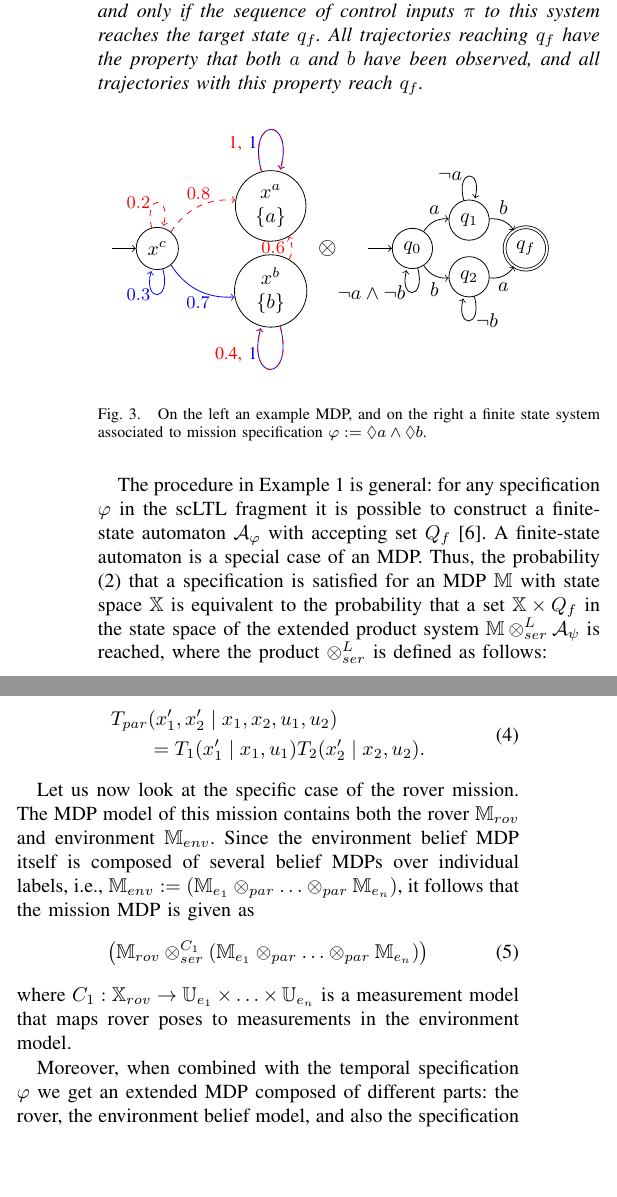
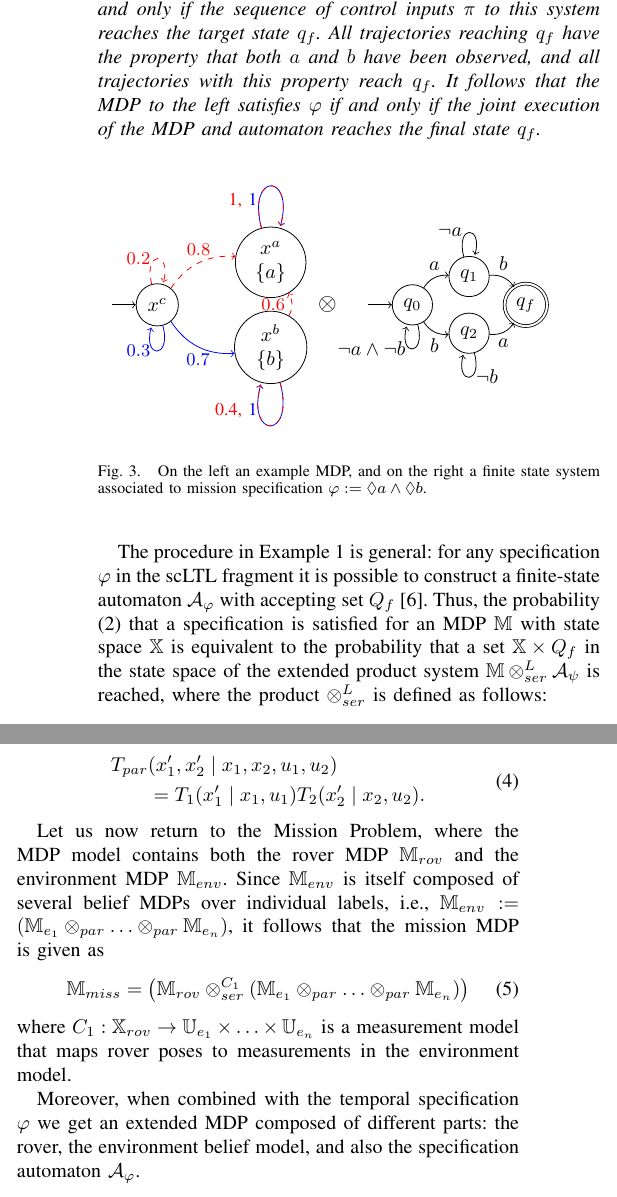
Before and after one commit to Aliaghajpl/BestNew, a LaTeX paper (BeliefSpaceTemporalLogic/2_Advanced_BSTL.tex): two parts of the columns of page 4 of 10, joined at a grey line, cut so that both start at the same text, the shorter picture padded with empty space. Compiled offline with pdfLaTeX.

Commit message:
polishing sec 2

```diff
--- a/BeliefSpaceTemporalLogic/2_Advanced_BSTL.tex
+++ b/BeliefSpaceTemporalLogic/2_Advanced_BSTL.tex
@@ -217,38 +218,25 @@ We first show that specification satisfaction is related to a stochastic reachab
 
 \begin{example}
 \label{example:automaton}
-Consider the example in Fig. \ref{fig:specautomaton} consisting of an example MDP and a mission specification $\varphi = \lozenge a \wedge \lozenge b$ dictating that two tasks $a$ and $b$ should both eventually be satisfied. The atomic proposition $a$ is associated with state $x^a$ whereas $b$ is associated with $x^b$, i.e. the labeling function is $L(x^a) = \{ a \}$, $L(x^b) = \{b \}$ and $L(x^c) =\emptyset$. We can construct the system to the right in Fig. \ref{fig:specautomaton} that has the property that a trace $\mathbf \pi=L(x_0) L(x_1) L(x_2)\ldots$ satisfies the specification if and only if the sequence of control inputs $\pi$ to this system reaches the target state $q_f$. All trajectories reaching $q_f$ have the property that both $a$ and $b$ have been observed, and all trajectories with this property reach $q_f$.
+Consider the example in Fig. \ref{fig:specautomaton} consisting of an example MDP and a mission specification $\varphi = \lozenge a \wedge \lozenge b$ dictating that two tasks $a$ and $b$ should both eventually be satisfied. The atomic proposition $a$ is associated with state $x^a$ whereas $b$ is associated with $x^b$, i.e. the labeling function is $L(x^a) = \{ a \}$, $L(x^b) = \{b \}$, and $L(x^c) =\emptyset$. We can construct the system to the right in Fig. \ref{fig:specautomaton} that has the property that a trace $\mathbf \pi=L(x_0) L(x_1) L(x_2)\ldots$ satisfies the specification if and only if the sequence of control inputs $\pi$ to this system reaches the target state $q_f$. All trajectories reaching $q_f$ have the property that both $a$ and $b$ have been observed, and all trajectories with this property reach $q_f$. It follows that the MDP to the left satisfies $\varphi$ if and only if the joint execution of the MDP and automaton reaches the final state $q_f$.
 
 \begin{figure}[htp]
 	\begin{tikzpicture}[node distance =2cm,scale=0.9]
 	    \node[initial,  initial text={},name = init,circle,draw] {$x^c$};
 	    \node[circle, draw,right of = init, yshift = .75cm,align=center] (x1){$x^a$ \\ $\{a\}$ };
 	    \node[circle, draw, right of = init, yshift = -.75cm, align=center](x2) {$x^b$ \\ $\{b\}$};
-    \path[->] (init) edge [bend left, dashed, red]
- node[above] {\small $ 0.8$} (x1)
- (init) edge [loop above, dashed, red]
- node[left] {\small$0.2$} (init)
- (init) edge [bend right, blue]
- node[below] {\small$ 0.7$} (x2)
-  (init) edge [loop below, blue]
- node[left] {\small$0.3$} (init)
- (x2) edge [bend right,dashed, red]
- node[left] {\small$0.6$} (x1)
-  (x2) edge [loop below, blue](x2)
-   (x2) edge [loop below,dashed, red]
- node[ above left] {\small \textcolor{red}{0.4}, \textcolor{blue}{1}\ \ } (x2)
+
+	    \path[->] (init) edge [bend left, dashed, red] node[above] {\small $ 0.8$} (x1)
+		          (init) edge [loop above, dashed, red]  node[left] {\small$0.2$} (init)
+		          (init) edge [bend right, blue] node[below] {\small$ 0.7$} (x2)
+		          (init) edge [loop below, blue]  node[left] {\small$0.3$} (init)
+		          (x2) edge [bend right,dashed, red]  node[left] {\small$0.6$} (x1)
+		          (x2) edge [loop below, blue] (x2)
+		          (x2) edge [loop below,dashed, red] node[ above left] {\small \textcolor{red}{0.4}, \textcolor{blue}{1}\ \ } (x2)
 		          (x1) edge [loop above, blue](x1)
-   (x1) edge [loop above,dashed, red]
- node[ below left ] {\small \textcolor{red}{1}, \textcolor{blue}{1}\ \ } (x1) ;
+		          (x1) edge [loop above,dashed, red] node[ below left ] {\small \textcolor{red}{1}, \textcolor{blue}{1}\ \ } (x1) ;
+
 		\node[right of= x2, yshift = .75cm, node distance = 1cm, name=prod]{\large$\otimes$};
-
- %		\path[->] (init) edge [bend left] node[above] {$a$} (A)
-%		(init) edge [bend right] node[below] {$b$} (B)
-%		(init) edge [loop below] node[left] {$\neg a \wedge \neg b$} (init)
-%		(A) edge [loop above] node[left] {$\neg a$} (A)
-%		(B) edge [loop below] node[right] {$\neg b $} (B)
-%		(B) edge [bend right] node[below] {$u_1$} (AB)
-%		(A) edge [bend left] node[above] {$u_1$} (AB);
 		\node[initial, right of = prod,initial text={},name = init,circle,draw, node distance=1.5cm] {$q_0$};
 		\begin{scope}[node distance =1cm]
 			\node[circle, draw,right of = init, yshift = .5cm] (A){$q_1$};
@@ -262,12 +250,11 @@ Consider the example in Fig. \ref{fig:specautomaton} consisting of an example MD
 			(B) edge [bend right] node[below] {$a$} (AB)
 			(A) edge [bend left] node[above] {$b$} (AB);
 		\end{scope}
-
 	\end{tikzpicture}
 	\caption{On the left an example MDP, and on the right a finite state system associated to mission specification $\varphi:= \lozenge a \wedge \lozenge b$.  }
   \label{fig:specautomaton}
 \end{figure}
 \end{example}
 
-The procedure in Example \ref{example:automaton} is general: for any specification $\varphi$ in the scLTL fragment it is possible to construct a finite-state automaton $\FSA_\varphi$ with accepting set $Q_f$ \cite{Belta2017}. A finite-state automaton is a special case of an MDP. Thus, the probability \eqref{eq:probLTL} that a specification is satisfied for an MDP $\MDP$ with state space $\X$ is equivalent to the probability that a set $\X\times Q_f$ in the state space of the extended product system $\MDP \otimes_{ser}^L \FSA_\psi$ is reached, where the product $\otimes_{ser}^L$ is defined as follows:
+The procedure in Example \ref{example:automaton} is general: for any specification $\varphi$ in the scLTL fragment it is possible to construct a finite-state automaton $\FSA_\varphi$ with accepting set $Q_f$ \cite{Belta2017}. Thus, the probability \eqref{eq:probLTL} that a specification is satisfied for an MDP $\MDP$ with state space $\X$ is equivalent to the probability that a set $\X\times Q_f$ in the state space of the extended product system $\MDP \otimes_{ser}^L \FSA_\psi$ is reached, where the product $\otimes_{ser}^L$ is defined as follows:
 \begin{definition} Consider two MDPs  $\MDP_1$ and $\MDP_2$. For a given \textbf{connection} $C : \X_1 \rightarrow \U_2$, their \textbf{serial product} is the MDP $\MDP_1 \otimes_{ser}^C \MDP_2 = (\X_1 \times \X_2, x_{ser}, \U_1, \tr_{ser})$, for $x_{ser}:= (x_{1,0},x_{2,0})$
@@ -289,14 +274,13 @@ The procedure in Example \ref{example:automaton} is general: for any specificati
   \end{equation}
 \end{definition}
 
- Let us now look at the specific case of the rover mission. The MDP model of this mission contains both the rover $\MDP_{rov}$ and environment $\MDP_{env}$.
-Since   the environment belief MDP itself is composed of several belief MDPs over individual labels, i.e., $\MDP_{env}:=\left( \MDP_{e_1} \otimes_{par} \ldots \otimes_{par} \MDP_{e_n} \right) $, it follows that the mission MDP is given as
+Let us now return to the Mission Problem, where the MDP model contains both the rover MDP $\MDP_{rov}$ and the environment MDP $\MDP_{env}$. Since $\MDP_{env}$ is itself composed of several belief MDPs over individual labels, i.e., $\MDP_{env}:=\left( \MDP_{e_1} \otimes_{par} \ldots \otimes_{par} \MDP_{e_n} \right) $, it follows that the mission MDP is given as
 \begin{equation}
-  \left( \MDP_{rov} \otimes_{ser}^{C_1}\left( \MDP_{e_1} \otimes_{par} \ldots \otimes_{par} \MDP_{e_n} \right) \right)
+  \MDP_{miss} = \left( \MDP_{rov} \otimes_{ser}^{C_1}\left( \MDP_{e_1} \otimes_{par} \ldots \otimes_{par} \MDP_{e_n} \right) \right)
 \end{equation}
 where $C_1 : \X_{rov} \rightarrow \U_{e_1} \times \ldots \times \U_{e_n}$ is a measurement model that maps rover poses to measurements in the environment model.
 
-Moreover, when combined with the temporal specification $\varphi$ we get an extended MDP composed of different parts: the rover, the environment belief model, and also the specification automaton.
+Moreover, when combined with the temporal specification $\varphi$ we get an extended MDP composed of different parts: the rover, the environment belief model, and also the specification automaton $\mathcal A_\varphi$.
  \begin{equation}
 \label{eq:syst_prod_def}
 	\MDP_1 = \left( \MDP_{rov} \otimes_{ser}^{C_1} \left( \MDP_{e_1} \otimes_{par} \ldots \otimes_{par} \MDP_{e_n} \right) \right) \otimes_{ser}^{L} \mathcal A_{\varphi}.
@@ -310,7 +294,6 @@ Recall that the rover performs the mission task from time instant $T_c$ (the end
 \end{aligned}
 \end{equation}
-where $\mathbf{x}_{[T_c,T_c+T_r]}$ is the state trajectory over the interval $[T_c,T_c+T_r]$ of the rover and environment.
-By incorporating the specification as part of the model, we can write an equivalent design problem as follows: %  can now be rewritten as
+where $\mathbf{x}_{[T_c,T_c+T_r]}$ is the state trajectory over the interval $[T_c,T_c+T_r]$ of $\MDP_{miss}$. By incorporating the specification as part of the model, we can write an equivalent design problem as follows:
 \begin{equation}
   \label{eq:ev_target}
   \argmax_{\mu_1} \mathbb{P}_{\mu_1}^{\MDP_1} \left[ \mathbf{x}_{[T_c,T_c+T_r]}^1 \models \lozenge X_f \right]
```
Also changed, not shown: BeliefSpaceTemporalLogic/2_Advanced_BSTL.tex (13 more changed lines). Lines whose indentation alone changed are shown as unchanged.
